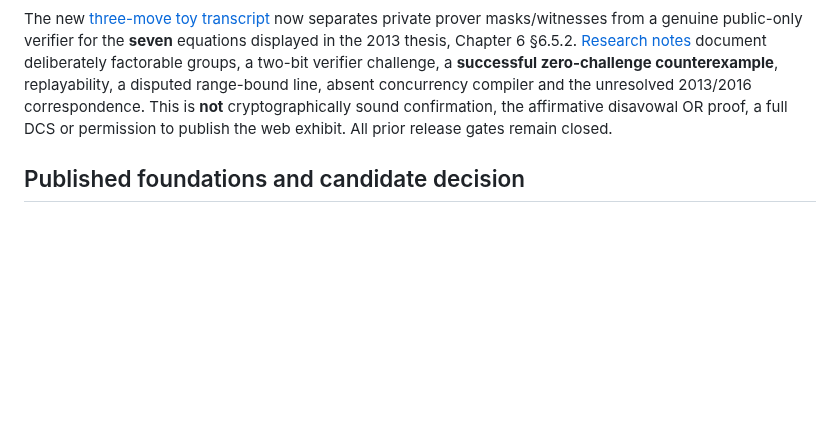
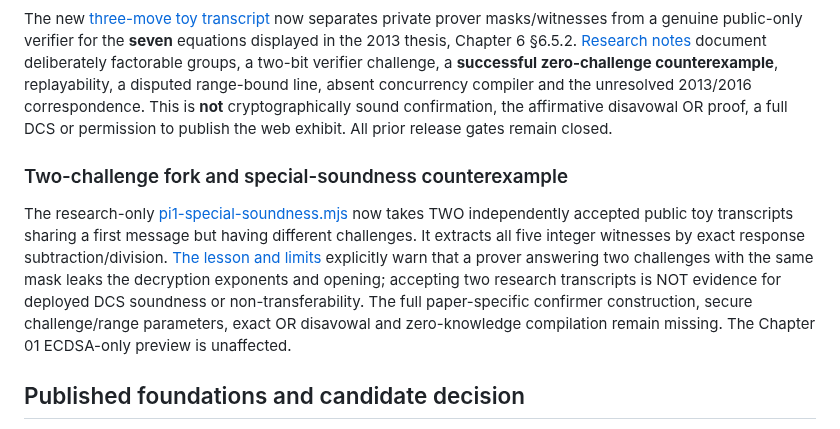
Before and after one commit to systemslibrarian/crypto-lab-confirmer-signatures, a Markdown page: RESEARCH-GATE.md, the part around the change. GitHub-like rendering; blank space fills up the shorter version.

Commit message:
Document verifier fork extraction and explicitly prevent production reuse

```diff
--- a/RESEARCH-GATE.md
+++ b/RESEARCH-GATE.md
@@ -32,6 +32,10 @@ This is progress on the visitor vision, **not a change in the DCS acceptance gat
 
 The new [three-move toy transcript](research/pi1-interactive-toy.mjs) now separates private prover masks/witnesses from a genuine public-only verifier for the **seven** equations displayed in the 2013 thesis, Chapter 6 §6.5.2. [Research notes](research/PI1-TRANSCRIPT.md) document deliberately factorable groups, a two-bit verifier challenge, a **successful zero-challenge counterexample**, replayability, a disputed range-bound line, absent concurrency compiler and the unresolved 2013/2016 correspondence. This is **not** cryptographically sound confirmation, the affirmative disavowal OR proof, a full DCS or permission to publish the web exhibit. All prior release gates remain closed.
 
+### Two-challenge fork and special-soundness counterexample
+
+The research-only [pi1-special-soundness.mjs](research/pi1-special-soundness.mjs) now takes TWO independently accepted public toy transcripts sharing a first message but having different challenges. It extracts all five integer witnesses by exact response subtraction/division. [The lesson and limits](research/PI1-SPECIAL-SOUNDNESS.md) explicitly warn that a prover answering two challenges with the same mask leaks the decryption exponents and opening; accepting two research transcripts is NOT evidence for deployed DCS soundness or non-transferability. The full paper-specific confirmer construction, secure challenge/range parameters, exact OR disavowal and zero-knowledge compilation remain missing. The Chapter 01 ECDSA-only preview is unaffected.
+
 ## Published foundations and candidate decision
 
 **Research triage completed; implementation gate still closed.** [SCHEME-SELECTION.md](SCHEME-SELECTION.md) compares the 2016 full-verification construction with the 2024 threshold construction and the Camenisch–Shoup building blocks. The 2016 full-verification DCS is the **primary paper candidate**, not yet a selected *implementation*; exact equations and an independent proof oracle are still missing. The 2024 threshold construction's abort-on-invalid path does **not** establish the affirmative disavowal proof demanded by this brief. No implementation or deployment has been approved.
```
